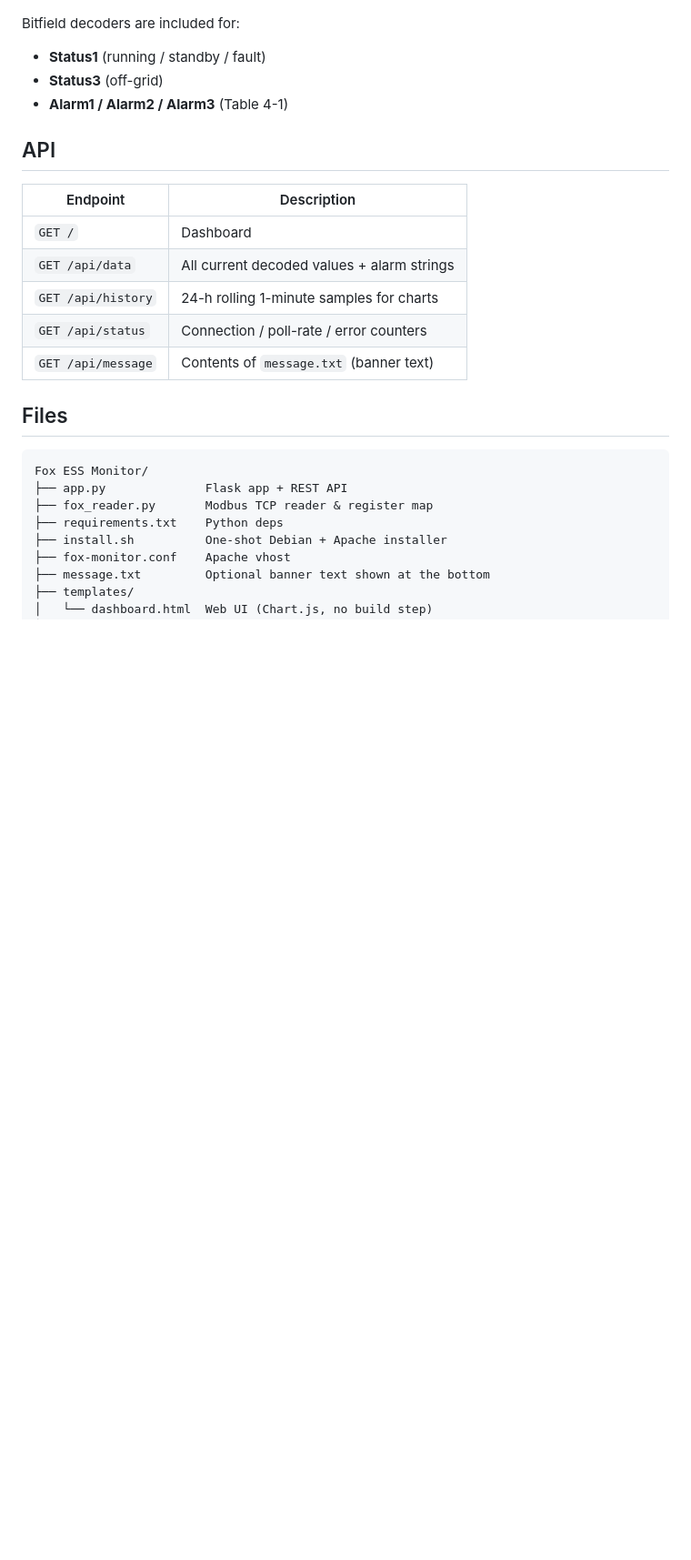
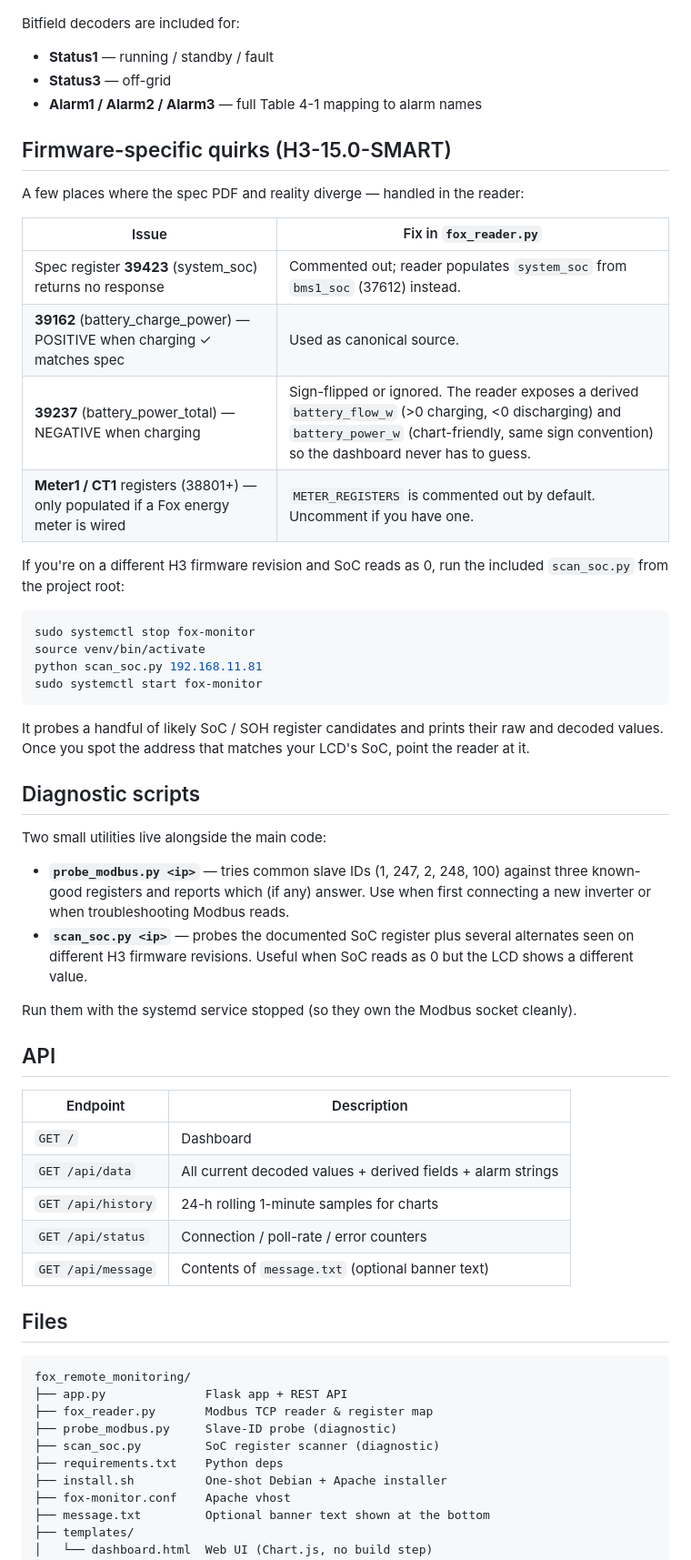
Before and after one commit to glenmo/fox_remote_monitoring, a Markdown page: README.md, the part around one of its changes. Shown at 91% size. GitHub-like rendering; blank space fills up the shorter version.

````diff
--- a/README.md
+++ b/README.md
@@ -108,26 +143,69 @@ automatically by both the polling loop and the JSON API.
 
 Bitfield decoders are included for:
 
-- **Status1** (running / standby / fault)
-- **Status3** (off-grid)
-- **Alarm1 / Alarm2 / Alarm3** (Table 4-1)
+- **Status1** — running / standby / fault
+- **Status3** — off-grid
+- **Alarm1 / Alarm2 / Alarm3** — full Table 4-1 mapping to alarm names
+
+## Firmware-specific quirks (H3-15.0-SMART)
+
+A few places where the spec PDF and reality diverge — handled in the
+reader:
+
+| Issue | Fix in `fox_reader.py` |
+|---|---|
+| Spec register **39423** (system_soc) returns no response | Commented out; reader populates `system_soc` from `bms1_soc` (37612) instead. |
+| **39162** (battery_charge_power) — POSITIVE when charging ✓ matches spec | Used as canonical source. |
+| **39237** (battery_power_total) — NEGATIVE when charging | Sign-flipped or ignored. The reader exposes a derived `battery_flow_w` (>0 charging, <0 discharging) and `battery_power_w` (chart-friendly, same sign convention) so the dashboard never has to guess. |
+| **Meter1 / CT1** registers (38801+) — only populated if a Fox energy meter is wired | `METER_REGISTERS` is commented out by default. Uncomment if you have one. |
+
+If you're on a different H3 firmware revision and SoC reads as 0,
+run the included `scan_soc.py` from the project root:
+
+```bash
+sudo systemctl stop fox-monitor
+source venv/bin/activate
+python scan_soc.py 192.168.11.81
+sudo systemctl start fox-monitor
+```
+
+It probes a handful of likely SoC / SOH register candidates and prints
+their raw and decoded values. Once you spot the address that matches
+your LCD's SoC, point the reader at it.
+
+## Diagnostic scripts
+
+Two small utilities live alongside the main code:
+
+- **`probe_modbus.py <ip>`** — tries common slave IDs (1, 247, 2, 248,
+  100) against three known-good registers and reports which (if any)
+  answer. Use when first connecting a new inverter or when troubleshooting
+  Modbus reads.
+- **`scan_soc.py <ip>`** — probes the documented SoC register plus
+  several alternates seen on different H3 firmware revisions. Useful
+  when SoC reads as 0 but the LCD shows a different value.
+
+Run them with the systemd service stopped (so they own the Modbus
+socket cleanly).
 
 ## API
 
 | Endpoint | Description |
 |---|---|
 | `GET /` | Dashboard |
-| `GET /api/data` | All current decoded values + alarm strings |
+| `GET /api/data` | All current decoded values + derived fields + alarm strings |
 | `GET /api/history` | 24-h rolling 1-minute samples for charts |
 | `GET /api/status` | Connection / poll-rate / error counters |
-| `GET /api/message` | Contents of `message.txt` (banner text) |
+| `GET /api/message` | Contents of `message.txt` (optional banner text) |
 
 ## Files
 
 ```
-Fox ESS Monitor/
+fox_remote_monitoring/
 ├── app.py              Flask app + REST API
 ├── fox_reader.py       Modbus TCP reader & register map
+├── probe_modbus.py     Slave-ID probe (diagnostic)
+├── scan_soc.py         SoC register scanner (diagnostic)
 ├── requirements.txt    Python deps
 ├── install.sh          One-shot Debian + Apache installer
 ├── fox-monitor.conf    Apache vhost
````
Also changed, not shown: other parts of README.md (+119 -53 lines).
